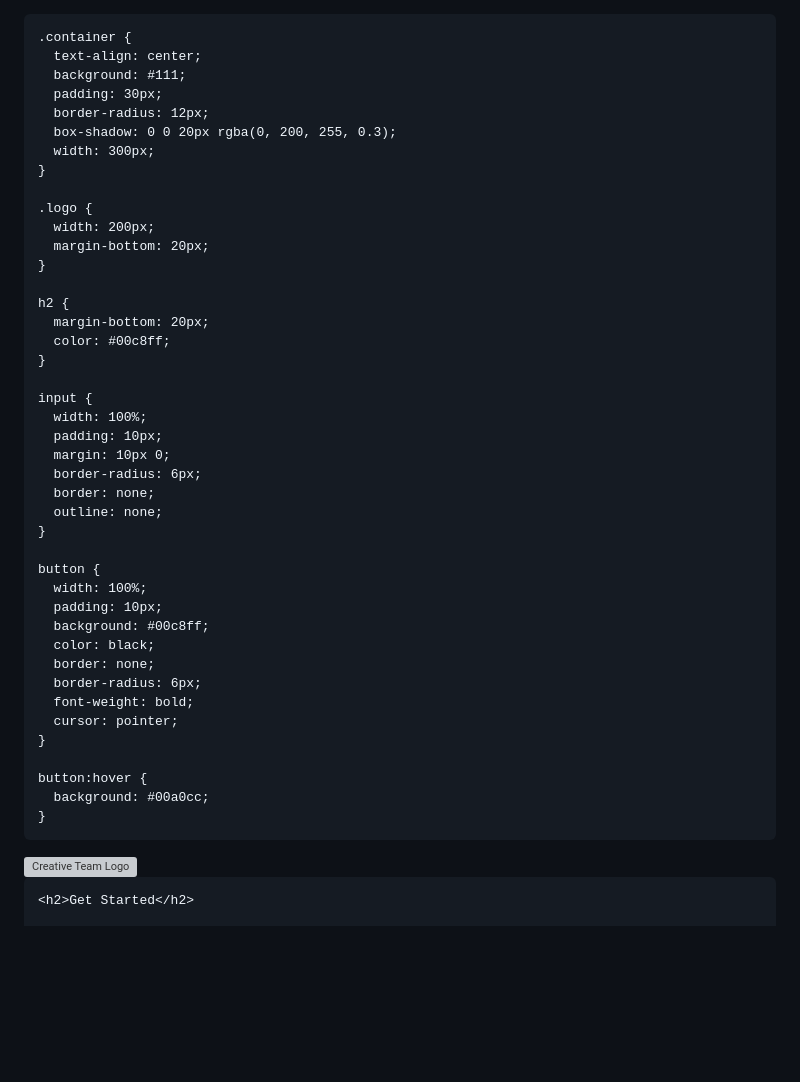
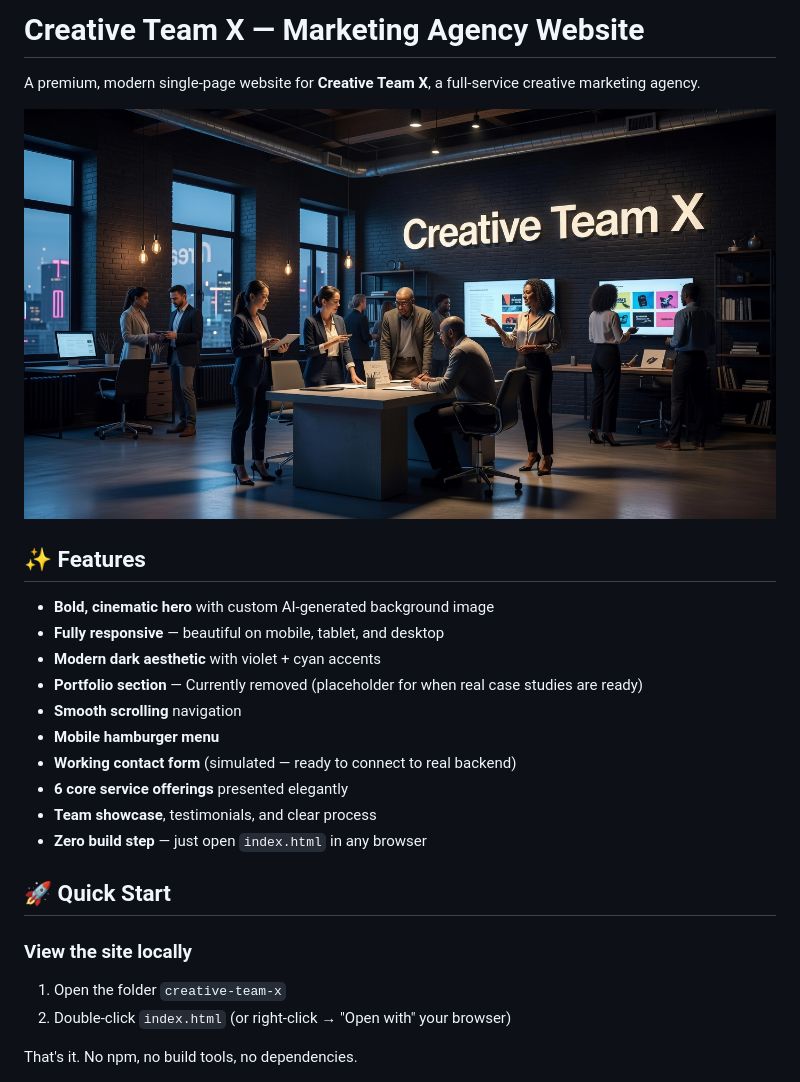
Before and after one commit to creativeteamx/creativeteamx, a Markdown page: README.md, the part around one of its changes. Rendered like a GitHub page; pictures changed too: assets/hero.jpg (added); blank space fills up the shorter version; grey boxes are pictures that could not be loaded.

```diff
--- a/README.md
+++ b/README.md
@@ -1,69 +1,28 @@
-<!DOCTYPE html>
-<html lang="en">
-<head>
-  <meta charset="UTF-8">
-  <title>Creative Team - Lead Form</title>
-  <style>
-    body {
-      font-family: Arial, sans-serif;
-      background: #0a0a0a;
-      color: white;
-      display: flex;
-      justify-content: center;
-      align-items: center;
-      height: 100vh;
-      margin: 0;
-    }
+# Creative Team X — Marketing Agency Website
 
-    .container {
-      text-align: center;
-      background: #111;
-      padding: 30px;
-      border-radius: 12px;
-      box-shadow: 0 0 20px rgba(0, 200, 255, 0.3);
-      width: 300px;
-    }
+A premium, modern single-page website for **Creative Team X**, a full-service creative marketing agency.
 
-    .logo {
-      width: 200px;
-      margin-bottom: 20px;
-    }
+![Creative Team X](assets/hero.jpg)
 
-    h2 {
-      margin-bottom: 20px;
-      color: #00c8ff;
-    }
+## ✨ Features
 
-    input {
-      width: 100%;
-      padding: 10px;
-      margin: 10px 0;
-      border-radius: 6px;
-      border: none;
-      outline: none;
-    }
+- **Bold, cinematic hero** with custom AI-generated background image
+- **Fully responsive** — beautiful on mobile, tablet, and desktop
+- **Modern dark aesthetic** with violet + cyan accents
+- **Portfolio section** — Currently removed (placeholder for when real case studies are ready)
+- **Smooth scrolling** navigation
+- **Mobile hamburger menu**
+- **Working contact form** (simulated — ready to connect to real backend)
+- **6 core service offerings** presented elegantly
+- **Team showcase**, testimonials, and clear process
+- **Zero build step** — just open `index.html` in any browser
 
-    button {
-      width: 100%;
-      padding: 10px;
-      background: #00c8ff;
-      color: black;
-      border: none;
-      border-radius: 6px;
-      font-weight: bold;
-      cursor: pointer;
-    }
+## 🚀 Quick Start
 
-    button:hover {
-      background: #00a0cc;
-    }
-  </style>
-</head>
-<body>
+### View the site locally
 
-  <div class="container">
-    <!-- Replace 'logo.png' with your uploaded logo file name -->
-    <img src="logo.png" alt="Creative Team Logo" class="logo">
+1. Open the folder `creative-team-x`
+2. Double-click `index.html` (or right-click → "Open with" your browser)
 
-    <h2>Get Started</h2>
+That's it. No npm, no build tools, no dependencies.
 
```
Also changed, not shown: other parts of README.md (+136 -8 lines), assets/avinash.jpeg (added), assets/deepak.jpeg (added), assets/logo.png (added), assets/sanjoli.jpeg (added), 2 other files.
